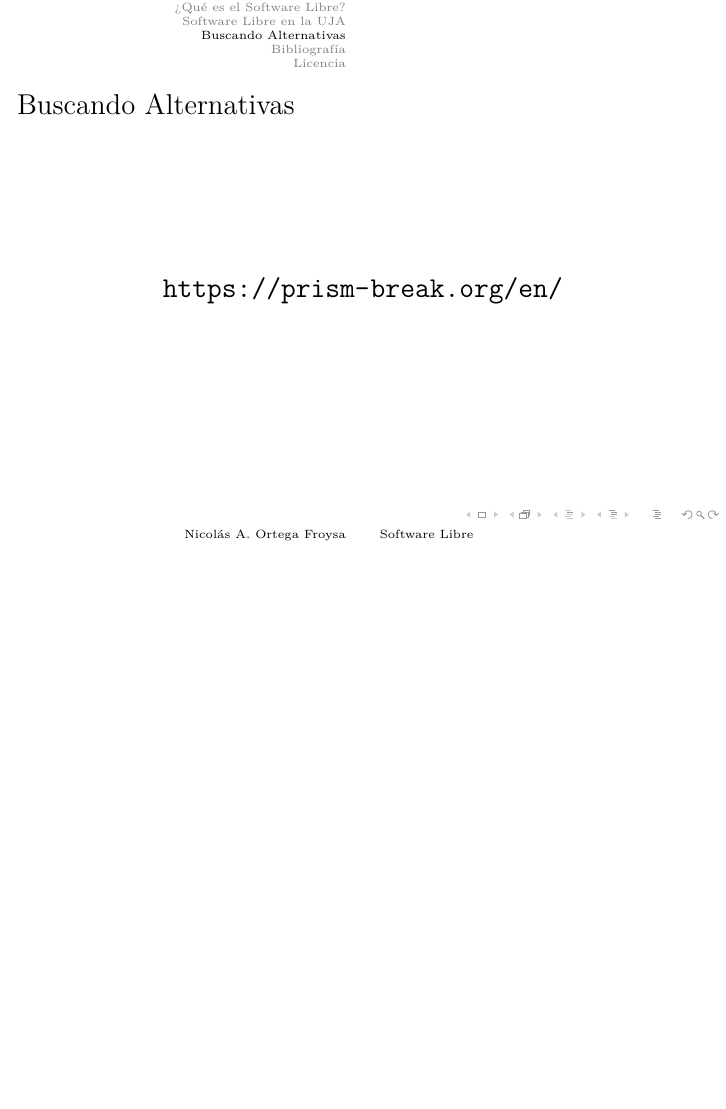
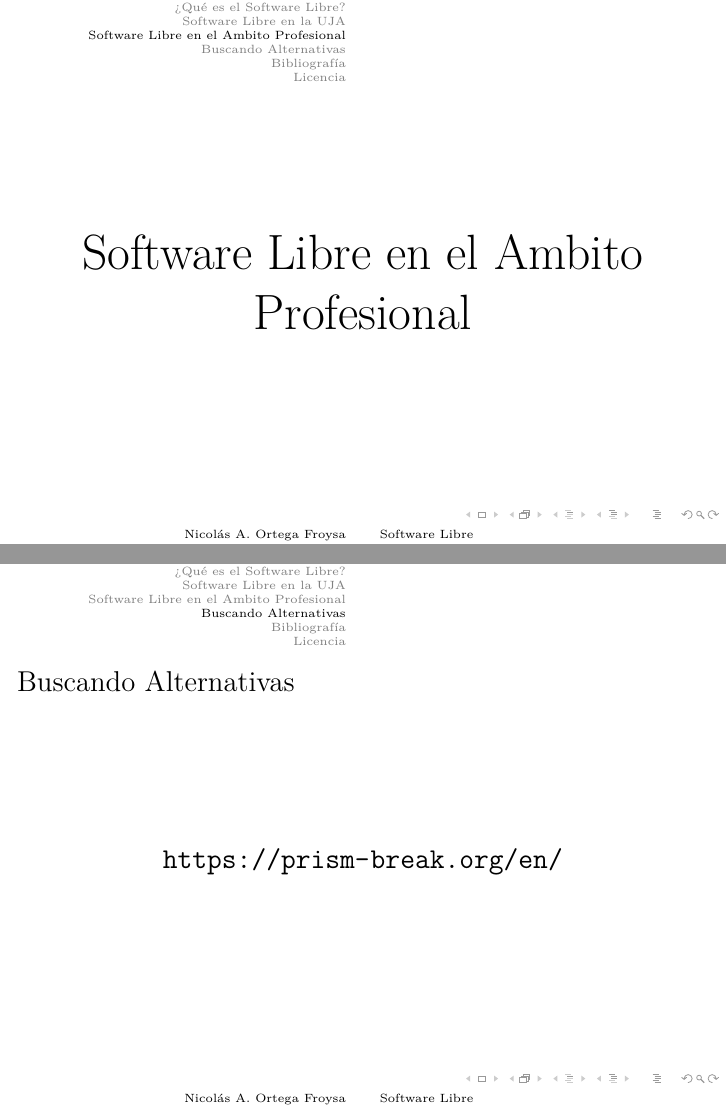
Before and after one commit to Deathsbreed/SoftwareLibreUJA, LaTeX slides (presentation.tex): page 56 of 58 before the commit and pages 56 and 57 of 59 after it, the two joined at a grey line, the shorter picture padded with empty space. Compiled offline with XeLaTeX.

Commit message:
Added section on professional use of Free Software [incomplete]

```diff
--- a/presentation.tex
+++ b/presentation.tex
@@ -225,6 +225,13 @@
 
 %---------------------------------------------------------------
 
+\section{Software Libre en el Ambito Profesional}
+\begin{frame}
+    \centering \Huge Software Libre en el Ambito Profesional
+\end{frame}
+
+%---------------------------------------------------------------
+
 \section{Buscando Alternativas}
 \begin{frame}
     \frametitle{Buscando Alternativas}
```
Also changed, not shown: presentation.tex (2 more changed lines).
